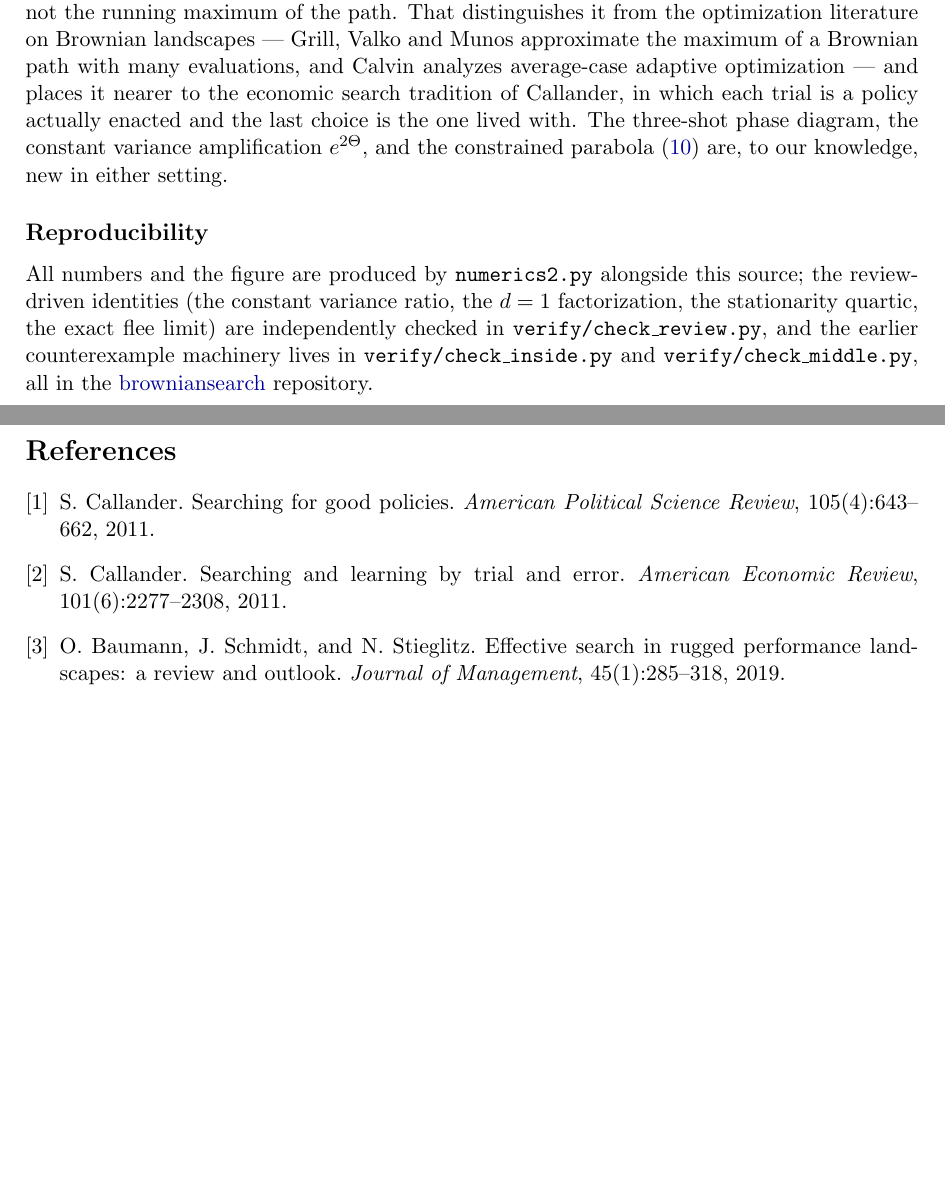
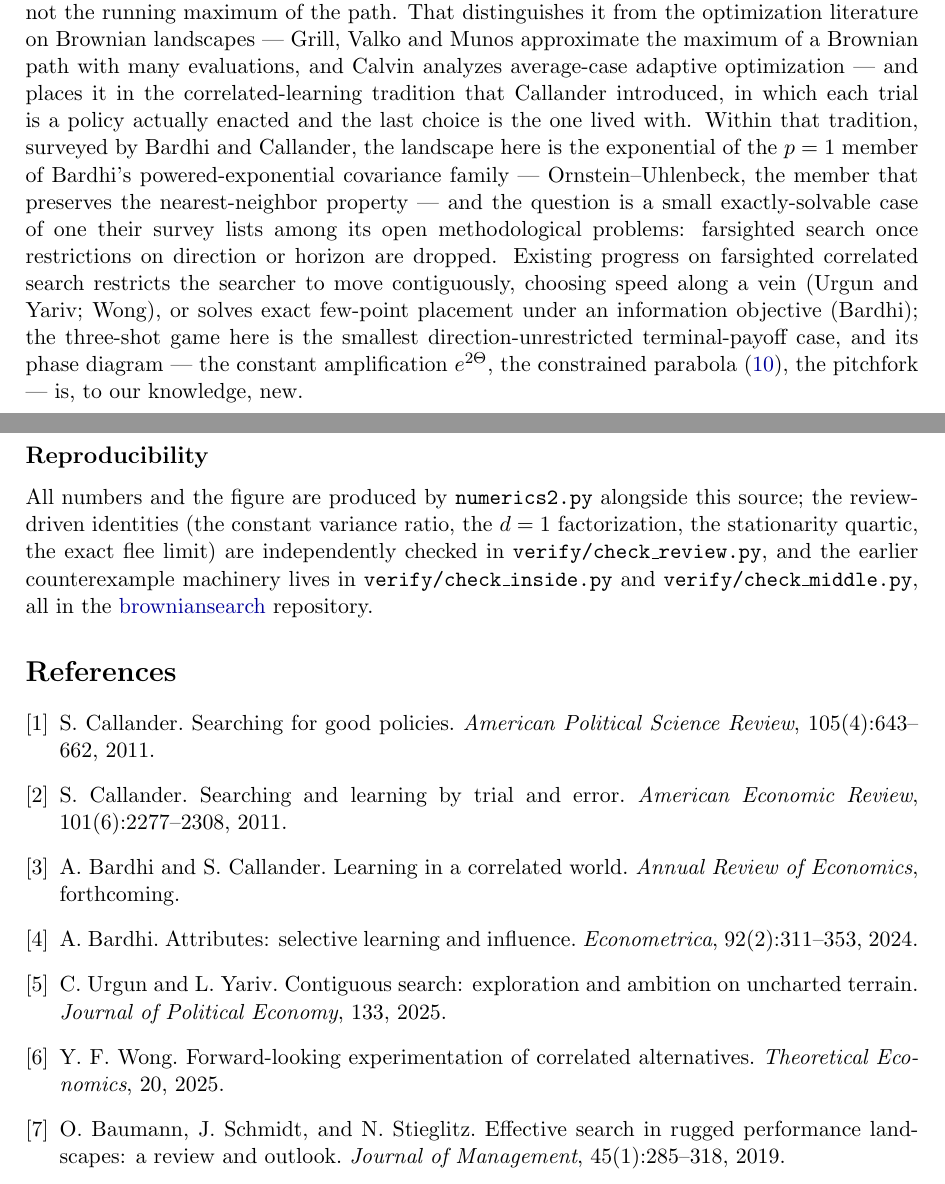
Before and after one commit to microprediction/browniansearch, a LaTeX paper (papers/grass/grass.tex): two parts of pages 7 and 8 of 8, joined at a grey line, cut so that both start at the same text, the shorter picture padded with empty space. Compiled offline with pdfLaTeX.

Commit message:
Position the paper in the Bardhi-Callander tradition, verified at source
The survey (Learning in a Correlated World, forthcoming ARE) was
read at source: section 5.2 lists optimal unconstrained farsighted
search over a Brownian path as not yet well understood once
restrictions on direction or horizon are dropped, and the OU
covariance is the p=1 member of Bardhi powered-exponential family,
the one preserving the nearest-neighbor property. The discussion now
places the three-shot game as the smallest direction-unrestricted
terminal-payoff case of that open question, against the contiguous-
search line (Urgun-Yariv, Wong) and Bardhi exact information-
objective placements. Four references added with details taken from
the survey own bibliography.
Co-Authored-By: Claude Fable 5 <noreply@anthropic.com>

```diff
--- a/papers/grass/grass.tex
+++ b/papers/grass/grass.tex
@@ -481,12 +481,24 @@ at the final location, not the running maximum of the path. That
 distinguishes it from the optimization literature on Brownian
 landscapes --- Grill, Valko and Munos approximate the maximum of a
 Brownian path with many evaluations, and Calvin analyzes average-case
-adaptive optimization --- and places it nearer to the economic search
-tradition of Callander, in which each trial is a policy actually
-enacted and the last choice is the one lived with. The three-shot
-phase diagram, the constant variance amplification $e^{2\Theta}$, and
-the constrained parabola \eqref{eq:parabola} are, to our knowledge,
-new in either setting.
+adaptive optimization --- and places it in the correlated-learning
+tradition that Callander introduced, in which each trial is a policy
+actually enacted and the last choice is the one lived with. Within
+that tradition, surveyed by Bardhi and Callander, the landscape here
+is the exponential of the $p=1$ member of Bardhi's
+powered-exponential covariance family --- Ornstein--Uhlenbeck, the
+member that preserves the nearest-neighbor property --- and the
+question is a small exactly-solvable case of one their survey lists
+among its open methodological problems: farsighted search once
+restrictions on direction or horizon are dropped. Existing progress
+on farsighted correlated search restricts the searcher to move
+contiguously, choosing speed along a vein (Urgun and Yariv; Wong), or
+solves exact few-point placement under an information objective
+(Bardhi); the three-shot game here is the smallest
+direction-unrestricted terminal-payoff case, and its phase diagram
+--- the constant amplification $e^{2\Theta}$, the constrained
+parabola \eqref{eq:parabola}, the pitchfork --- is, to our knowledge,
+new.
 
 \subsection*{Reproducibility}
 
@@ -512,6 +524,26 @@ S.~Callander.
 Searching and learning by trial and error.
 \emph{American Economic Review}, 101(6):2277--2308, 2011.
 
+\bibitem{bardhicallander2026}
+A.~Bardhi and S.~Callander.
+Learning in a correlated world.
+\emph{Annual Review of Economics}, forthcoming.
+
+\bibitem{bardhi2024}
+A.~Bardhi.
+Attributes: selective learning and influence.
+\emph{Econometrica}, 92(2):311--353, 2024.
+
+\bibitem{urgunyariv2025}
+C.~Urgun and L.~Yariv.
+Contiguous search: exploration and ambition on uncharted terrain.
+\emph{Journal of Political Economy}, 133, 2025.
+
+\bibitem{wong2025}
+Y.~F. Wong.
+Forward-looking experimentation of correlated alternatives.
+\emph{Theoretical Economics}, 20, 2025.
+
 \bibitem{baumann2019}
 O.~Baumann, J.~Schmidt, and N.~Stieglitz.
 Effective search in rugged performance landscapes: a review and outlook.
```
Also changed, not shown: papers/grass.pdf, papers/grass/grass.pdf, 2 other files.
